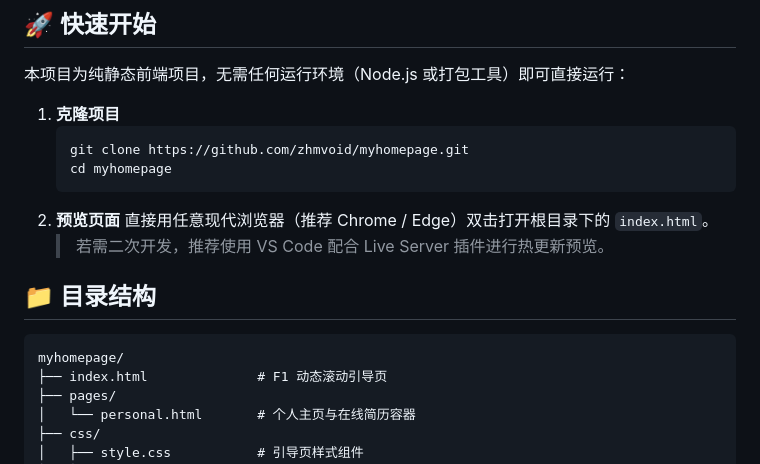
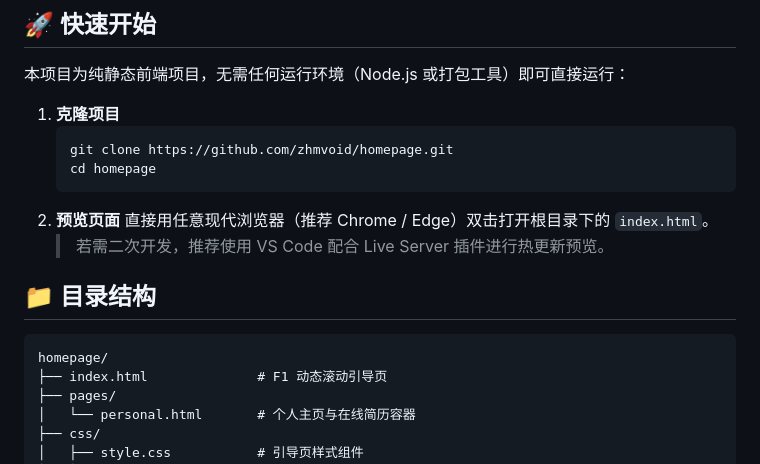
Before and after one commit to zhmvoid/homepage, a Markdown page: README.md, the part around the change. Rendered like a GitHub page.

````diff
--- a/README.md
+++ b/README.md
@@ -34,8 +34,8 @@
 
 1. **克隆项目**
    ```bash
-   git clone https://github.com/zhmvoid/myhomepage.git
-   cd myhomepage
+   git clone https://github.com/zhmvoid/homepage.git
+   cd homepage
    ```
 2. **预览页面**
    直接用任意现代浏览器（推荐 Chrome / Edge）双击打开根目录下的 `index.html`。
@@ -44,7 +44,7 @@
 ## 📁 目录结构
 
 ```text
-myhomepage/
+homepage/
 ├── index.html              # F1 动态滚动引导页
 ├── pages/
 │   └── personal.html       # 个人主页与在线简历容器
````
